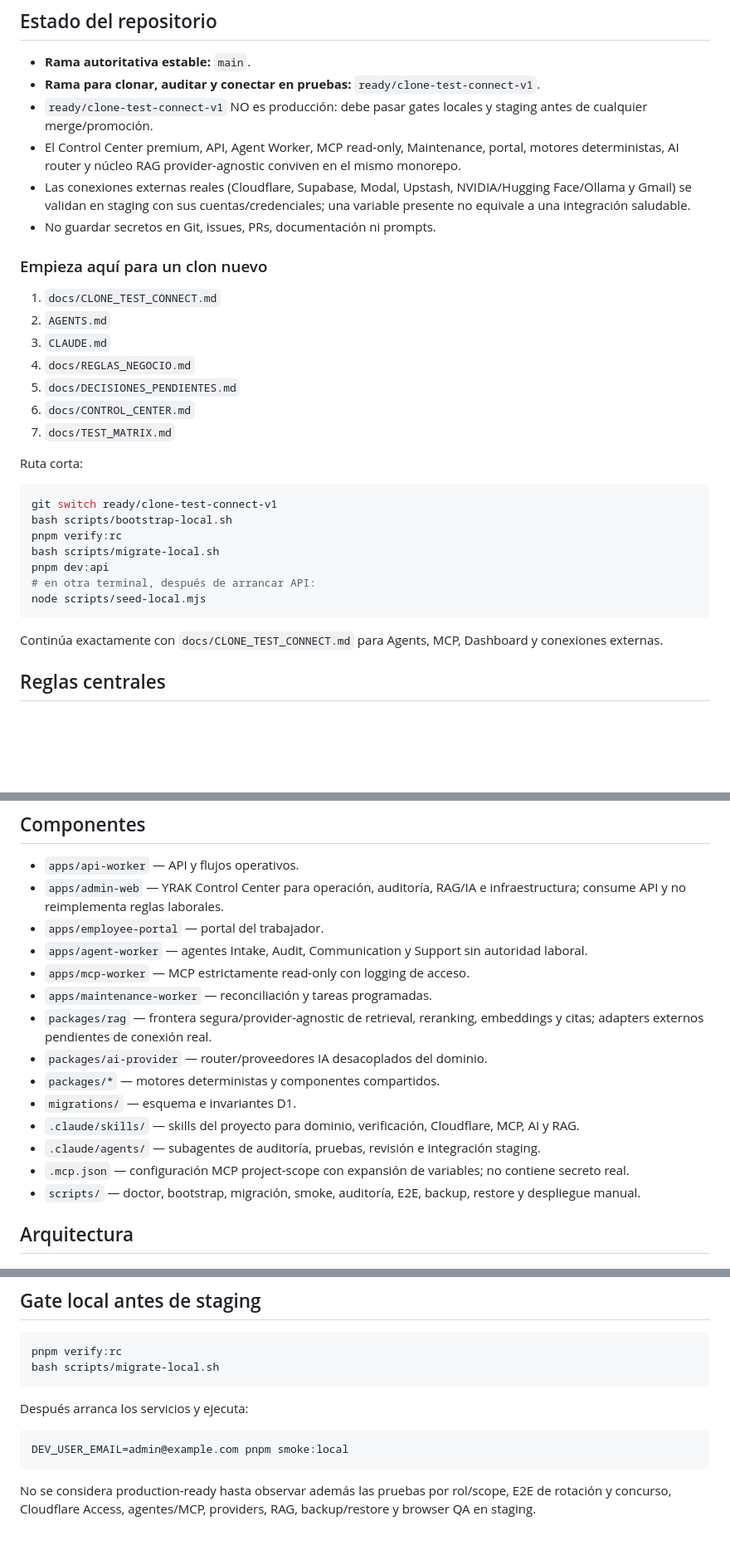
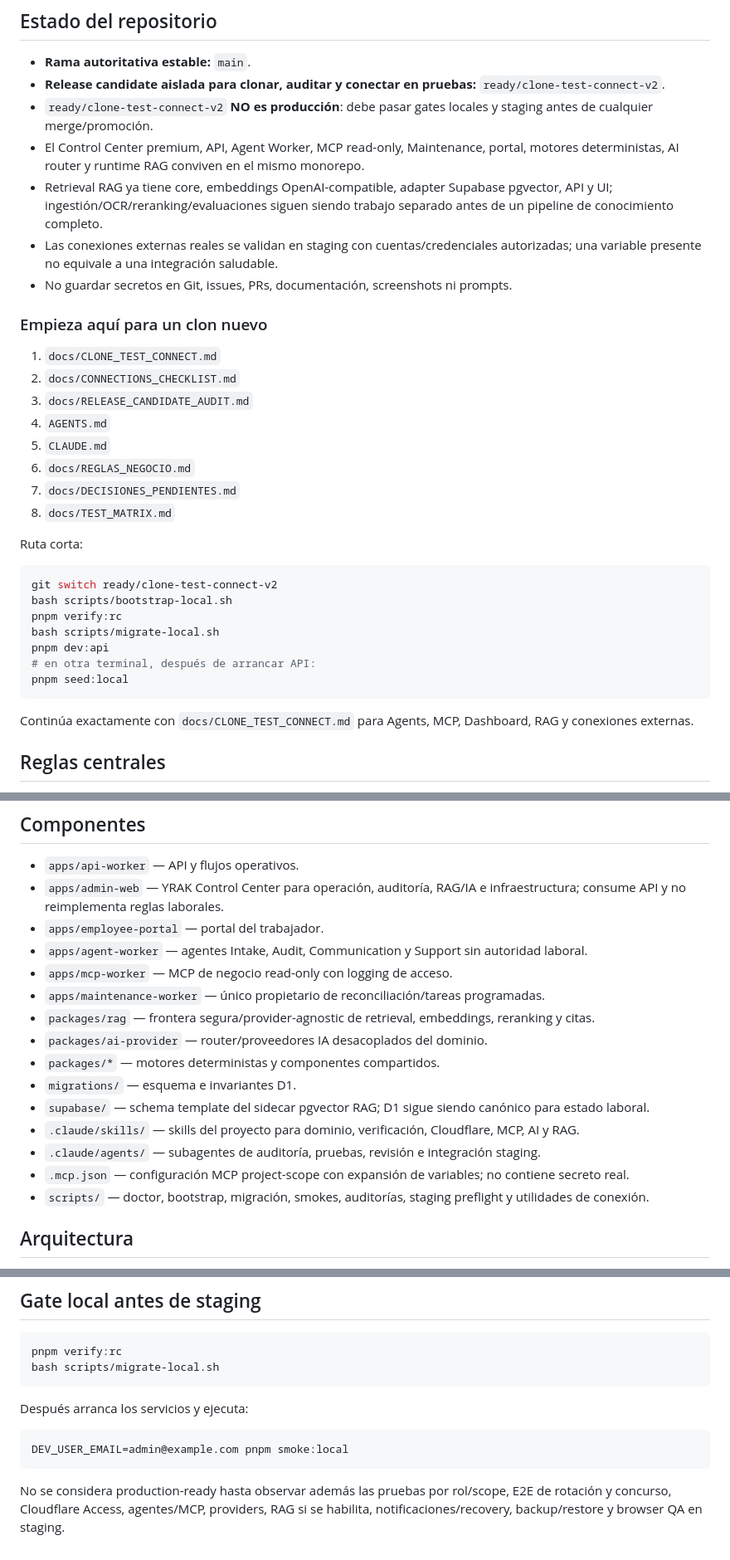
Before and after one commit to syacreator09-sys/yrak-suterm-coberturas, a Markdown page: README.md, 3 parts joined by grey strips. Shown at 83% size. GitHub-like rendering; blank space fills up the shorter version.

Commit message:
docs: point clone testing to release candidate v2

````diff
--- a/README.md
+++ b/README.md
@@ -5,35 +5,37 @@ Plataforma auditable para gestionar coberturas temporales, rotaciones y concurso
 ## Estado del repositorio
 
 - **Rama autoritativa estable:** `main`.
-- **Rama para clonar, auditar y conectar en pruebas:** `ready/clone-test-connect-v1`.
-- `ready/clone-test-connect-v1` NO es producción: debe pasar gates locales y staging antes de cualquier merge/promoción.
-- El Control Center premium, API, Agent Worker, MCP read-only, Maintenance, portal, motores deterministas, AI router y núcleo RAG provider-agnostic conviven en el mismo monorepo.
-- Las conexiones externas reales (Cloudflare, Supabase, Modal, Upstash, NVIDIA/Hugging Face/Ollama y Gmail) se validan en staging con sus cuentas/credenciales; una variable presente no equivale a una integración saludable.
-- No guardar secretos en Git, issues, PRs, documentación ni prompts.
+- **Release candidate aislada para clonar, auditar y conectar en pruebas:** `ready/clone-test-connect-v2`.
+- `ready/clone-test-connect-v2` **NO es producción**: debe pasar gates locales y staging antes de cualquier merge/promoción.
+- El Control Center premium, API, Agent Worker, MCP read-only, Maintenance, portal, motores deterministas, AI router y runtime RAG conviven en el mismo monorepo.
+- Retrieval RAG ya tiene core, embeddings OpenAI-compatible, adapter Supabase pgvector, API y UI; ingestión/OCR/reranking/evaluaciones siguen siendo trabajo separado antes de un pipeline de conocimiento completo.
+- Las conexiones externas reales se validan en staging con cuentas/credenciales autorizadas; una variable presente no equivale a una integración saludable.
+- No guardar secretos en Git, issues, PRs, documentación, screenshots ni prompts.
 
 ### Empieza aquí para un clon nuevo
 
 1. `docs/CLONE_TEST_CONNECT.md`
-2. `AGENTS.md`
-3. `CLAUDE.md`
-4. `docs/REGLAS_NEGOCIO.md`
-5. `docs/DECISIONES_PENDIENTES.md`
-6. `docs/CONTROL_CENTER.md`
-7. `docs/TEST_MATRIX.md`
+2. `docs/CONNECTIONS_CHECKLIST.md`
+3. `docs/RELEASE_CANDIDATE_AUDIT.md`
+4. `AGENTS.md`
+5. `CLAUDE.md`
+6. `docs/REGLAS_NEGOCIO.md`
+7. `docs/DECISIONES_PENDIENTES.md`
+8. `docs/TEST_MATRIX.md`
 
 Ruta corta:
 
 ```bash
-git switch ready/clone-test-connect-v1
+git switch ready/clone-test-connect-v2
 bash scripts/bootstrap-local.sh
 pnpm verify:rc
 bash scripts/migrate-local.sh
 pnpm dev:api
 # en otra terminal, después de arrancar API:
-node scripts/seed-local.mjs
+pnpm seed:local
 ```
 
-Continúa exactamente con `docs/CLONE_TEST_CONNECT.md` para Agents, MCP, Dashboard y conexiones externas.
+Continúa exactamente con `docs/CLONE_TEST_CONNECT.md` para Agents, MCP, Dashboard, RAG y conexiones externas.
 
 ## Reglas centrales
 
@@ -51,16 +53,17 @@ Continúa exactamente con `docs/CLONE_TEST_CONNECT.md` para Agents, MCP, Dashboa
 - `apps/admin-web` — YRAK Control Center para operación, auditoría, RAG/IA e infraestructura; consume API y no reimplementa reglas laborales.
 - `apps/employee-portal` — portal del trabajador.
 - `apps/agent-worker` — agentes Intake, Audit, Communication y Support sin autoridad laboral.
-- `apps/mcp-worker` — MCP estrictamente read-only con logging de acceso.
-- `apps/maintenance-worker` — reconciliación y tareas programadas.
-- `packages/rag` — frontera segura/provider-agnostic de retrieval, reranking, embeddings y citas; adapters externos pendientes de conexión real.
+- `apps/mcp-worker` — MCP de negocio read-only con logging de acceso.
+- `apps/maintenance-worker` — único propietario de reconciliación/tareas programadas.
+- `packages/rag` — frontera segura/provider-agnostic de retrieval, embeddings, reranking y citas.
 - `packages/ai-provider` — router/proveedores IA desacoplados del dominio.
 - `packages/*` — motores deterministas y componentes compartidos.
 - `migrations/` — esquema e invariantes D1.
+- `supabase/` — schema template del sidecar pgvector RAG; D1 sigue siendo canónico para estado laboral.
 - `.claude/skills/` — skills del proyecto para dominio, verificación, Cloudflare, MCP, AI y RAG.
 - `.claude/agents/` — subagentes de auditoría, pruebas, revisión e integración staging.
 - `.mcp.json` — configuración MCP project-scope con expansión de variables; no contiene secreto real.
-- `scripts/` — doctor, bootstrap, migración, smoke, auditoría, E2E, backup, restore y despliegue manual.
+- `scripts/` — doctor, bootstrap, migración, smokes, auditorías, staging preflight y utilidades de conexión.
 
 ## Arquitectura
 
@@ -79,4 +82,4 @@ Después arranca los servicios y ejecuta:
 DEV_USER_EMAIL=admin@example.com pnpm smoke:local
 ```
 
-No se considera production-ready hasta observar además las pruebas por rol/scope, E2E de rotación y concurso, Cloudflare Access, agentes/MCP, providers, RAG, backup/restore y browser QA en staging.
+No se considera production-ready hasta observar además las pruebas por rol/scope, E2E de rotación y concurso, Cloudflare Access, agentes/MCP, providers, RAG si se habilita, notificaciones/recovery, backup/restore y browser QA en staging.
````
